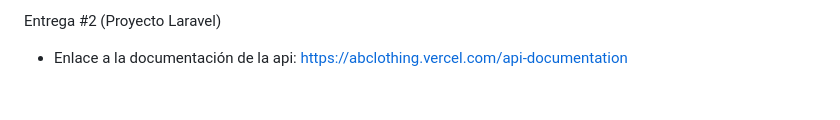
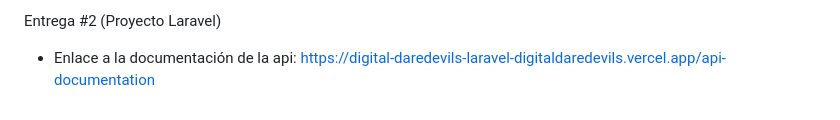
Before and after one commit to iaw-2023/Digital-Daredevils-laravel, a Markdown page: README.md, the part around the change. Drawn GitHub-style.

```diff
--- a/README.md
+++ b/README.md
@@ -36,4 +36,4 @@ Aclaraciones y decisiones de diseño:
     - Para los datos que populan los atributos de las entidades, en el Seeding, se utilizó la librería Faker que ya viene incorporada en PHP, aunque, en casos como el atributo 'talle' de Producto, se decidió crear un 'enumerado' de talles a mano para lograr un mejor entendimiento y legibilidad de las entidades en el conjunto 'Productos'.
 
 Entrega #2 (Proyecto Laravel)
- - Enlace a la documentación de la api: https://abclothing.vercel.com/api-documentation
+ - Enlace a la documentación de la api: https://digital-daredevils-laravel-digitaldaredevils.vercel.app/api-documentation
```
